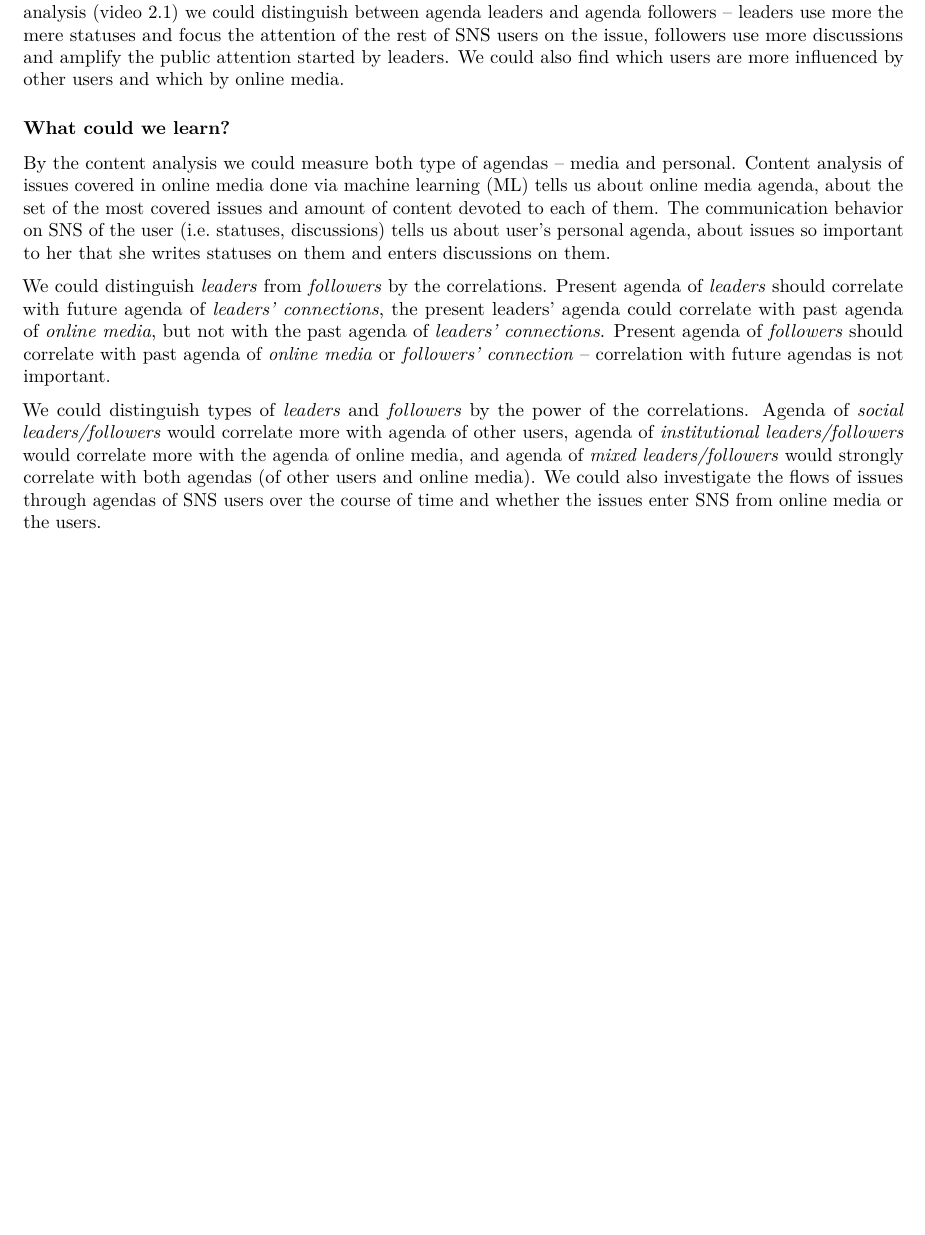
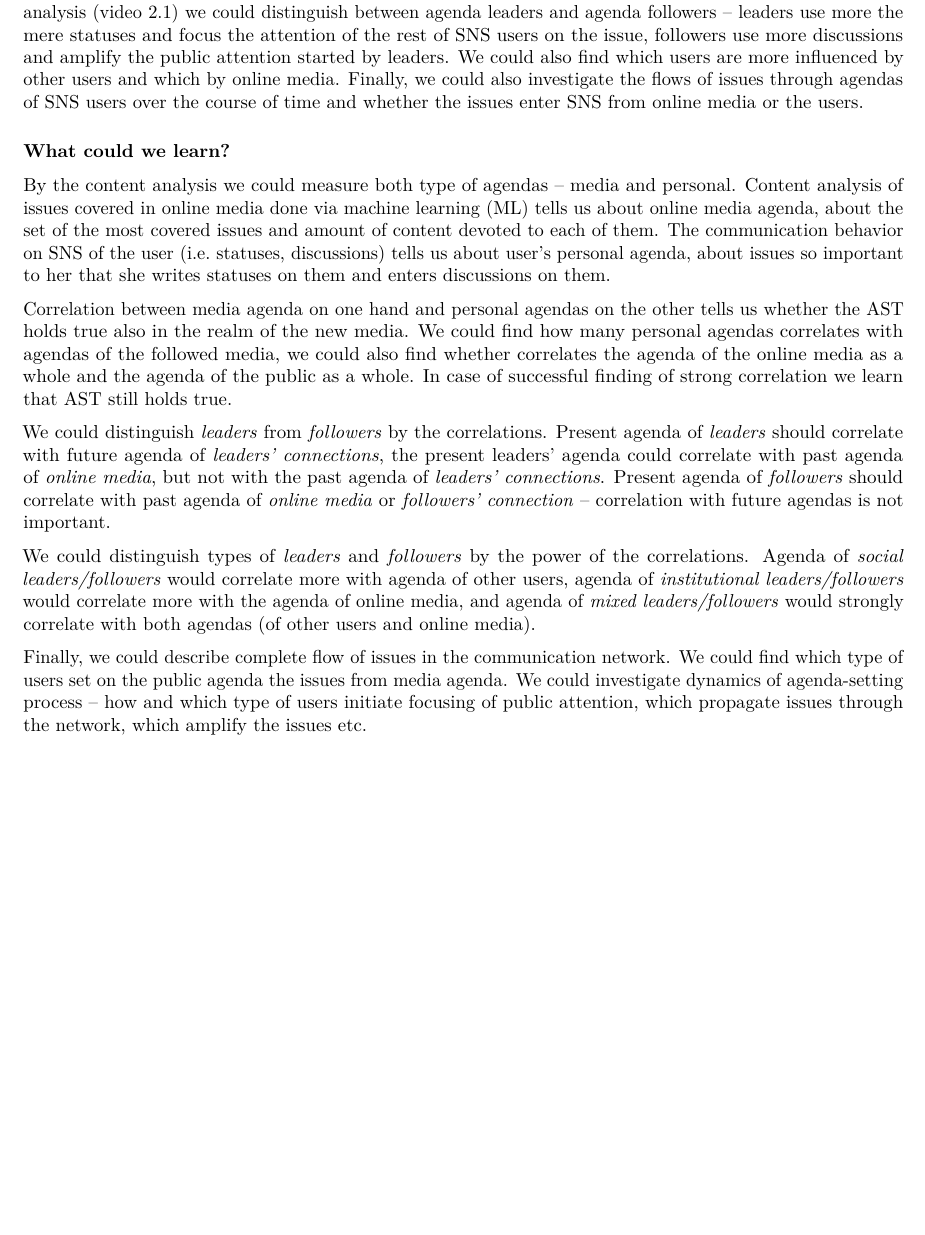
Before and after one commit to frantisek901/FAHA, an R Markdown document (Assignment01.Rmd): part of page 2 of 2, cut so that both start at the same text. Rendered offline with R 4.5, knitr and Pandoc, then LaTeX, with nearby package versions.

Commit message:
Assignment 01 finalized

````diff
--- a/Assignment01.Rmd
+++ b/Assignment01.Rmd
@@ -3,8 +3,8 @@ title: "FAHA -- Assignment 01"
 author: "Anonymized"
 date: '2021-09-15'
 output:
+  pdf_document: default
   word_document: default
-  pdf_document: default
 ---
 
 ```{r setup, include=FALSE}
@@ -37,13 +37,17 @@ $$mentions_{connections} + mentions_{online~media} => p(issue~in~status_{user})
 
 ### Scholarly claims
 
-Classical AST shows that the more the old media covered an issue the more important the issue was for the public. *Correlations in my focus* (see above) could tell us whether the same holds true for the online media and connected accounts on the SNS. Analogically to the example of the French Revolution transcripts analysis (video 2.1) we could distinguish between agenda leaders and agenda followers -- leaders use more the mere statuses and focus the attention of the rest of SNS users on the issue, followers use more discussions and amplify the public attention started by leaders. We could also find which users are more influenced by other users and which by online media.
+Classical AST shows that the more the old media covered an issue the more important the issue was for the public. *Correlations in my focus* (see above) could tell us whether the same holds true for the online media and connected accounts on the SNS. Analogically to the example of the French Revolution transcripts analysis (video 2.1) we could distinguish between agenda leaders and agenda followers -- leaders use more the mere statuses and focus the attention of the rest of SNS users on the issue, followers use more discussions and amplify the public attention started by leaders. We could also find which users are more influenced by other users and which by online media. Finally, we could also investigate the flows of issues through agendas of SNS users over the course of time and whether the issues enter SNS from online media or the users.
 
 
 ### What could we learn?
 
 By the content analysis we could measure both type of agendas -- media and personal. Content analysis of issues covered in online media done via machine learning (ML) tells us about online media agenda, about the set of the most covered issues and amount of content devoted to each of them. The communication behavior on SNS of the user (i.e. statuses, discussions) tells us about user's personal agenda, about issues so important to her that she writes statuses on them and enters discussions on them.
 
+Correlation between media agenda on one hand and personal agendas on the other tells us whether the AST holds true also in the realm of the new media. We could find how many personal agendas correlates with agendas of the followed media, we could also find whether correlates the agenda of the online media as a whole and the agenda of the public as a whole. In case of successful finding of strong correlation we learn that AST still holds true.
+
 We could distinguish *leaders* from *followers* by the correlations. Present agenda of *leaders* should correlate with future agenda of *leaders' connections*, the present leaders' agenda could correlate with past agenda of *online media*, but not with the past agenda of *leaders' connections*. Present agenda of *followers* should correlate with past agenda of *online media* or *followers' connection* -- correlation with future agendas is not important.
 
-We could distinguish types of *leaders* and *followers*  by the power of the correlations. Agenda of *social leaders/followers* would correlate more with agenda of other users, agenda of *institutional leaders/followers* would correlate more with the agenda of online media, and agenda of *mixed leaders/followers* would strongly correlate with both agendas (of other users and online media). We could also investigate the flows of issues through agendas of SNS users over the course of time and whether the issues enter SNS from online media or the users.
+We could distinguish types of *leaders* and *followers*  by the power of the correlations. Agenda of *social leaders/followers* would correlate more with agenda of other users, agenda of *institutional leaders/followers* would correlate more with the agenda of online media, and agenda of *mixed leaders/followers* would strongly correlate with both agendas (of other users and online media).
+
+Finally, we could describe complete flow of issues in the communication network. We could find which type of users set on the public agenda the issues from media agenda. We could investigate dynamics of agenda-setting process -- how and which type of users initiate focusing of public attention, which propagate issues through the network, which amplify the issues etc.
````
Also changed, not shown: Assignment01.pdf, 1 other file.
